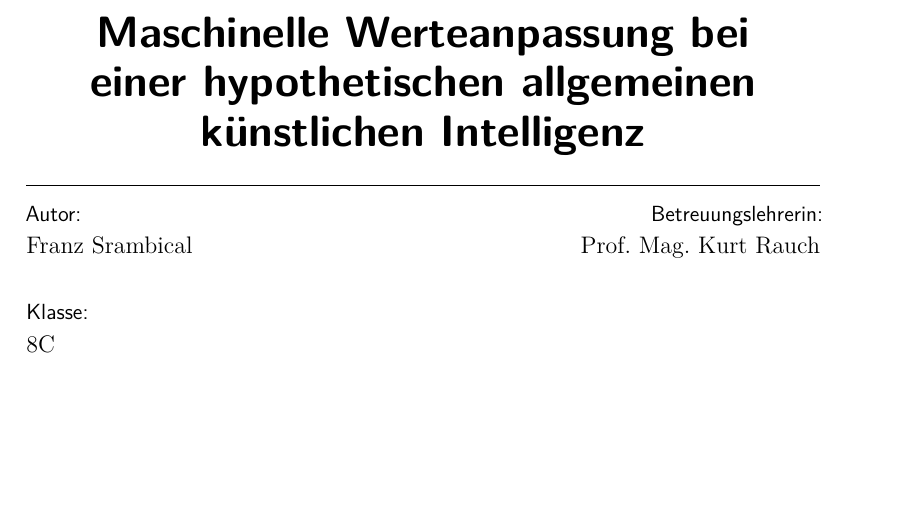
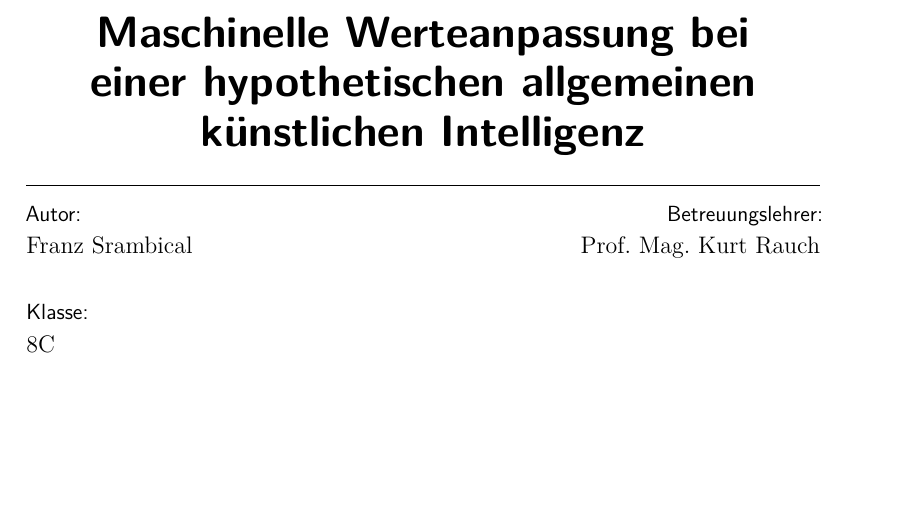
Before and after one commit to xXBeekeyXx/vwa, a LaTeX thesis (document.tex): part of page 1 of 21, cut so that both start at the same text. Compiled offline with pdfLaTeX.

Commit message:
Betreuungslehrer(ohne -in)

```diff
--- a/document.tex
+++ b/document.tex
@@ -38,7 +38,7 @@
 % Klasse einsetzen
 \Klasse{8C}
 % Betreuungslehrer oder Betreuungslehrerin einsetzen:
-\Betreuerin{Prof. Mag.\
+\Betreuer{Prof. Mag.\
             Kurt Rauch}
 % Das "`Thema"' einsetzen
 \Thema{Maschinelle Werteanpassung bei einer hypothetischen allgemeinen künstlichen Intelligenz}
```
Also changed, not shown: document.pdf.
